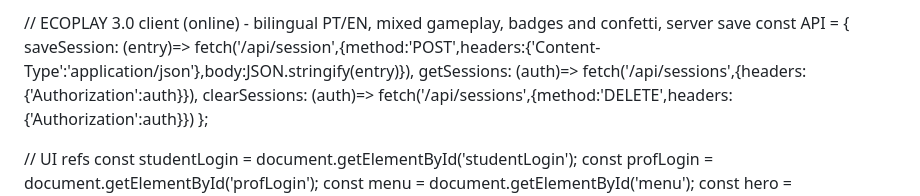
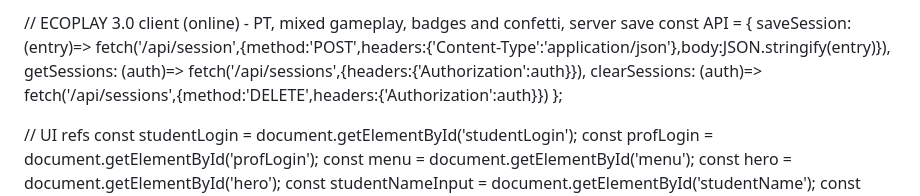
Before and after one commit to caio387/Ecoplay, a Markdown page: README.md, the part around the change. Drawn GitHub-style.

Commit message:
Update README to remove language specification

```diff
--- a/README.md
+++ b/README.md
@@ -1,4 +1,4 @@
-// ECOPLAY 3.0 client (online) - bilingual PT/EN, mixed gameplay, badges and confetti, server save
+// ECOPLAY 3.0 client (online) -  PT, mixed gameplay, badges and confetti, server save
 const API = {
   saveSession: (entry)=> fetch('/api/session',{method:'POST',headers:{'Content-Type':'application/json'},body:JSON.stringify(entry)}),
   getSessions: (auth)=> fetch('/api/sessions',{headers:{'Authorization':auth}}),
```
